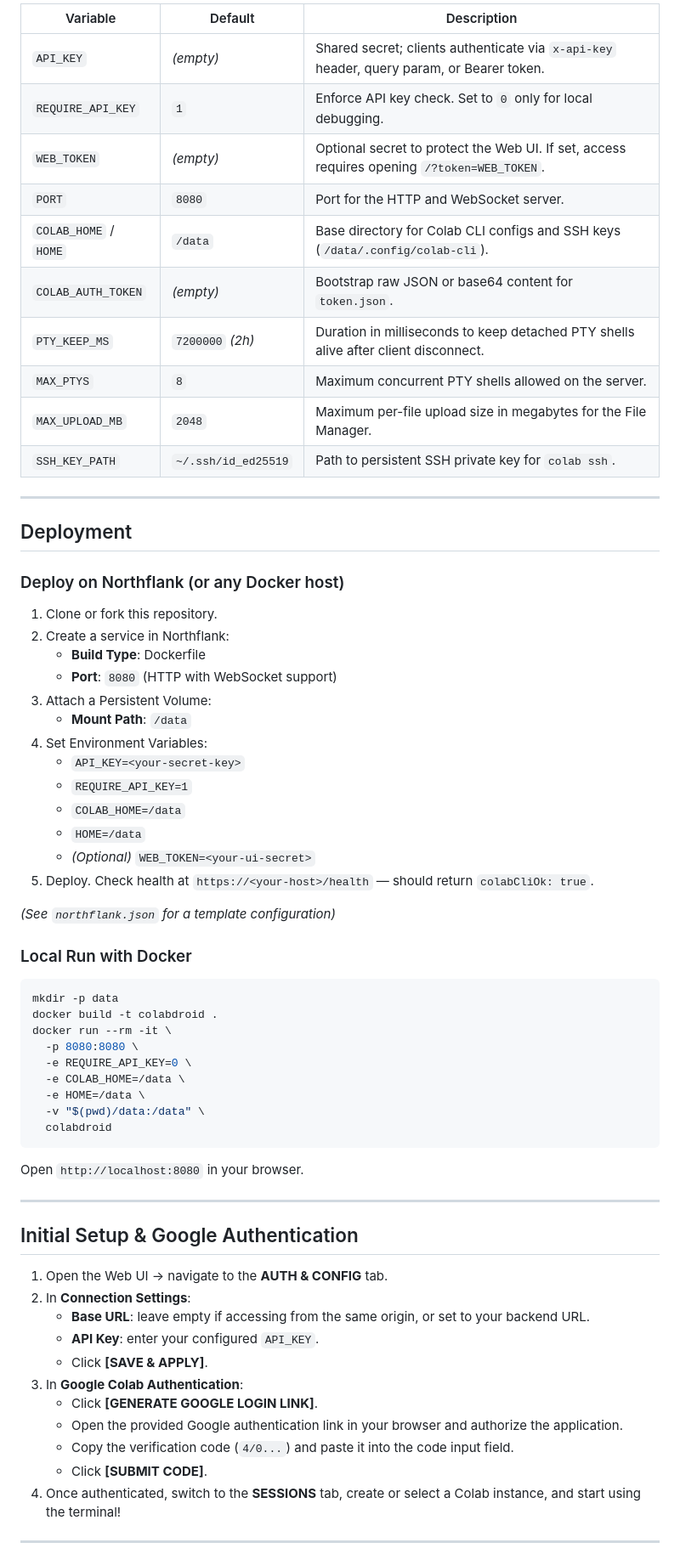
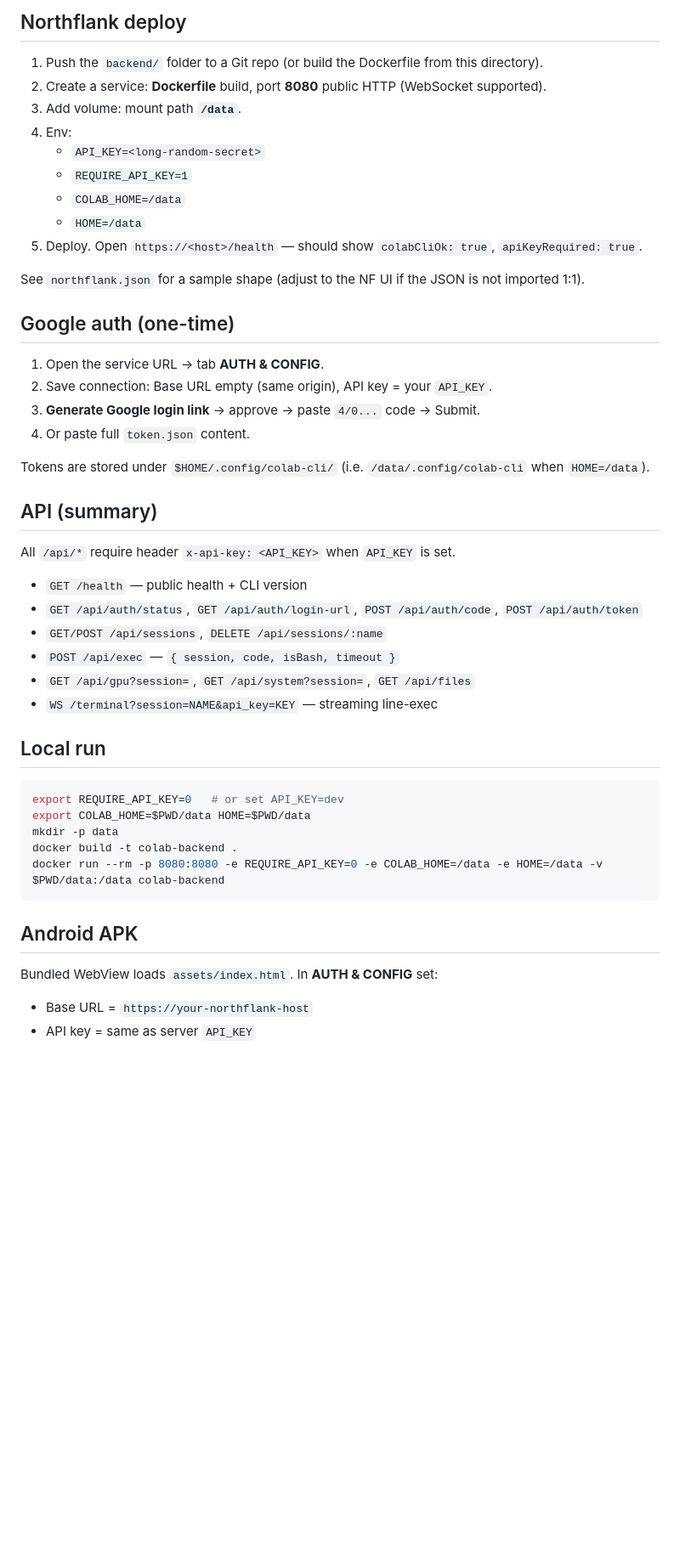
Before and after one commit to trcrypik/Colabdroid, a Markdown page: README.md, the part around one of its changes. Shown at 85% size. Rendered like a GitHub page; blank space fills up the shorter version.

````diff
--- a/README.md
+++ b/README.md
@@ -50,70 +30,52 @@ Full-featured Google Colab backend and web terminal powered by **libghostty** We
 
-| Variable | Default | Description |
-|----------|---------|-------------|
-| `API_KEY` | *(empty)* | Shared secret; clients authenticate via `x-api-key` header, query param, or Bearer token. |
-| `REQUIRE_API_KEY` | `1` | Enforce API key check. Set to `0` only for local debugging. |
-| `WEB_TOKEN` | *(empty)* | Optional secret to protect the Web UI. If set, access requires opening `/?token=WEB_TOKEN`. |
-| `PORT` | `8080` | Port for the HTTP and WebSocket server. |
-| `COLAB_HOME` / `HOME` | `/data` | Base directory for Colab CLI configs and SSH keys (`/data/.config/colab-cli`). |
-| `COLAB_AUTH_TOKEN` | *(empty)* | Bootstrap raw JSON or base64 content for `token.json`. |
-| `PTY_KEEP_MS` | `7200000` *(2h)* | Duration in milliseconds to keep detached PTY shells alive after client disconnect. |
-| `MAX_PTYS` | `8` | Maximum concurrent PTY shells allowed on the server. |
-| `MAX_UPLOAD_MB` | `2048` | Maximum per-file upload size in megabytes for the File Manager. |
-| `SSH_KEY_PATH` | `~/.ssh/id_ed25519` | Path to persistent SSH private key for `colab ssh`. |
+## Northflank deploy
 
----
-
-## Deployment
-
-### Deploy on Northflank (or any Docker host)
-
-1. Clone or fork this repository.
-2. Create a service in Northflank:
-   - **Build Type**: Dockerfile
-   - **Port**: `8080` (HTTP with WebSocket support)
-3. Attach a Persistent Volume:
-   - **Mount Path**: `/data`
-4. Set Environment Variables:
-   - `API_KEY=<your-secret-key>`
+1. Push the `backend/` folder to a Git repo (or build the Dockerfile from this directory).
+2. Create a service: **Dockerfile** build, port **8080** public HTTP (WebSocket supported).
+3. Add volume: mount path **`/data`**.
+4. Env:
+   - `API_KEY=<long-random-secret>`
    - `REQUIRE_API_KEY=1`
    - `COLAB_HOME=/data`
    - `HOME=/data`
-   - *(Optional)* `WEB_TOKEN=<your-ui-secret>`
-5. Deploy. Check health at `https://<your-host>/health` — should return `colabCliOk: true`.
+5. Deploy. Open `https://<host>/health` — should show `colabCliOk: true`, `apiKeyRequired: true`.
 
-*(See `northflank.json` for a template configuration)*
+See `northflank.json` for a sample shape (adjust to the NF UI if the JSON is not imported 1:1).
 
-### Local Run with Docker
+## Google auth (one-time)
+
+1. Open the service URL → tab **AUTH & CONFIG**.
+2. Save connection: Base URL empty (same origin), API key = your `API_KEY`.
+3. **Generate Google login link** → approve → paste `4/0...` code → Submit.
+4. Or paste full `token.json` content.
+
+Tokens are stored under `$HOME/.config/colab-cli/` (i.e. `/data/.config/colab-cli` when `HOME=/data`).
+
+## API (summary)
+
+All `/api/*` require header `x-api-key: <API_KEY>` when `API_KEY` is set.
+
+- `GET /health` — public health + CLI version
+- `GET /api/auth/status`, `GET /api/auth/login-url`, `POST /api/auth/code`, `POST /api/auth/token`
+- `GET/POST /api/sessions`, `DELETE /api/sessions/:name`
+- `POST /api/exec` — `{ session, code, isBash, timeout }`
+- `GET /api/gpu?session=`, `GET /api/system?session=`, `GET /api/files`
+- `WS /terminal?session=NAME&api_key=KEY` — streaming line-exec
+
+## Local run
 
 ```bash
+export REQUIRE_API_KEY=0   # or set API_KEY=dev
+export COLAB_HOME=$PWD/data HOME=$PWD/data
 mkdir -p data
-docker build -t colabdroid .
-docker run --rm -it \
-  -p 8080:8080 \
-  -e REQUIRE_API_KEY=0 \
-  -e COLAB_HOME=/data \
-  -e HOME=/data \
-  -v "$(pwd)/data:/data" \
-  colabdroid
+docker build -t colab-backend .
+docker run --rm -p 8080:8080 -e REQUIRE_API_KEY=0 -e COLAB_HOME=/data -e HOME=/data -v $PWD/data:/data colab-backend
 ```
 
-Open `http://localhost:8080` in your browser.
+## Android APK
 
----
+Bundled WebView loads `assets/index.html`. In **AUTH & CONFIG** set:
 
-## Initial Setup & Google Authentication
+- Base URL = `https://your-northflank-host`
+- API key = same as server `API_KEY`
 
-1. Open the Web UI → navigate to the **AUTH & CONFIG** tab.
-2. In **Connection Settings**:
-   - **Base URL**: leave empty if accessing from the same origin, or set to your backend URL.
-   - **API Key**: enter your configured `API_KEY`.
-   - Click **[SAVE & APPLY]**.
-3. In **Google Colab Authentication**:
-   - Click **[GENERATE GOOGLE LOGIN LINK]**.
-   - Open the provided Google authentication link in your browser and authorize the application.
-   - Copy the verification code (`4/0...`) and paste it into the code input field.
-   - Click **[SUBMIT CODE]**.
-4. Once authenticated, switch to the **SESSIONS** tab, create or select a Colab instance, and start using the terminal!
-
----
-
````
Also changed, not shown: other parts of README.md (+21 -83 lines).
